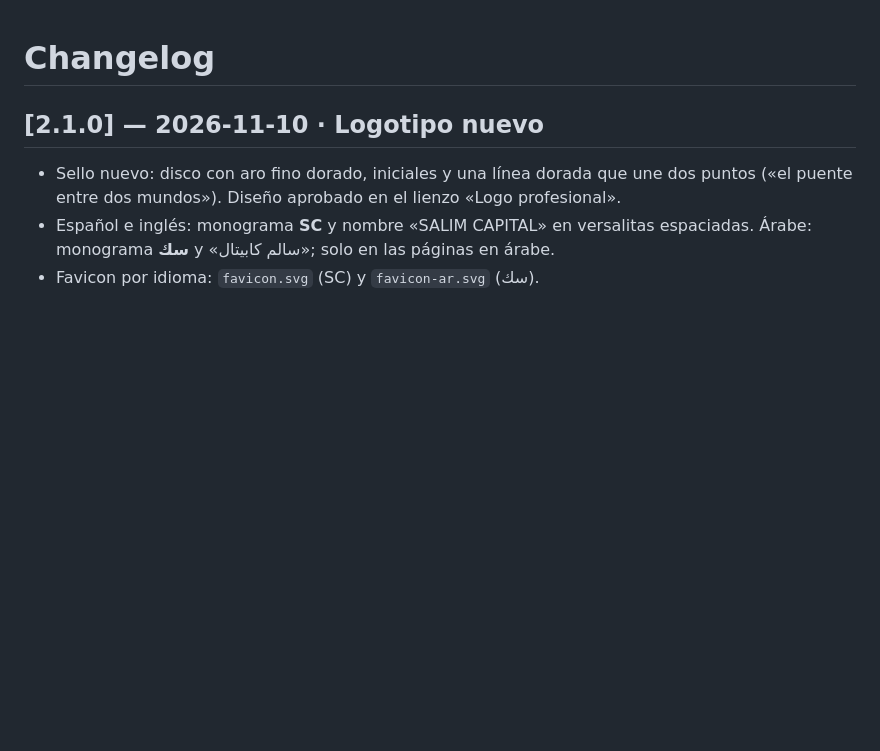
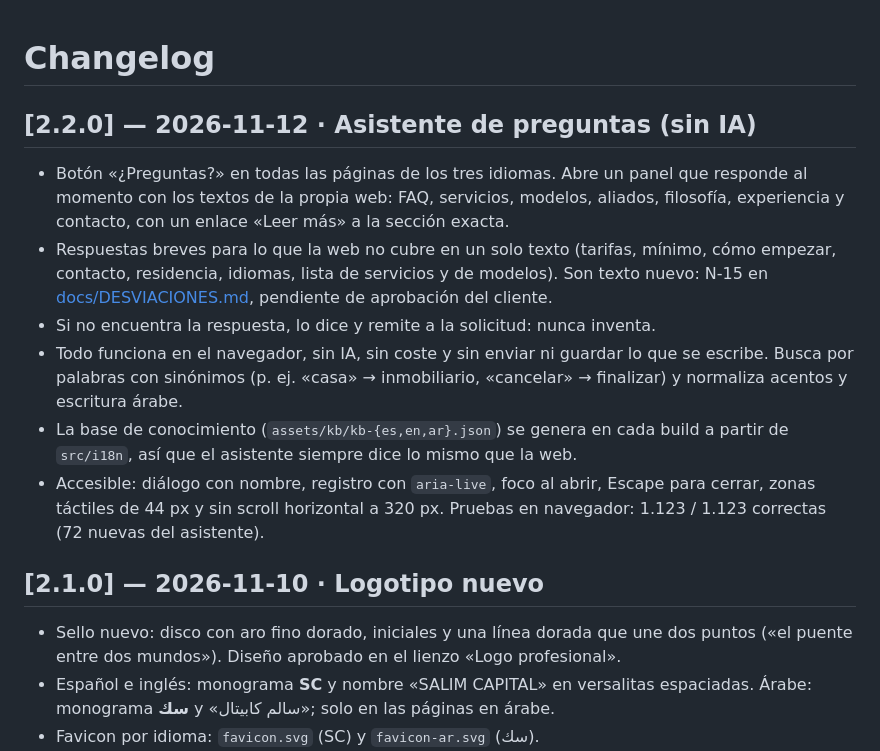
Before and after one commit to LogicodeProyectoSalim/salim-capital, a Markdown page: CHANGELOG.md, the part around the change. GitHub-like rendering; blank space fills up the shorter version.

```diff
--- a/CHANGELOG.md
+++ b/CHANGELOG.md
@@ -1,4 +1,13 @@
 # Changelog
+
+## [2.2.0] — 2026-11-12 · Asistente de preguntas (sin IA)
+
+- Botón «¿Preguntas?» en todas las páginas de los tres idiomas. Abre un panel que responde al momento con los textos de la propia web: FAQ, servicios, modelos, aliados, filosofía, experiencia y contacto, con un enlace «Leer más» a la sección exacta.
+- Respuestas breves para lo que la web no cubre en un solo texto (tarifas, mínimo, cómo empezar, contacto, residencia, idiomas, lista de servicios y de modelos). Son texto nuevo: N-15 en [docs/DESVIACIONES.md](docs/DESVIACIONES.md), pendiente de aprobación del cliente.
+- Si no encuentra la respuesta, lo dice y remite a la solicitud: nunca inventa.
+- Todo funciona en el navegador, sin IA, sin coste y sin enviar ni guardar lo que se escribe. Busca por palabras con sinónimos (p. ej. «casa» → inmobiliario, «cancelar» → finalizar) y normaliza acentos y escritura árabe.
+- La base de conocimiento (`assets/kb/kb-{es,en,ar}.json`) se genera en cada build a partir de `src/i18n`, así que el asistente siempre dice lo mismo que la web.
+- Accesible: diálogo con nombre, registro con `aria-live`, foco al abrir, Escape para cerrar, zonas táctiles de 44 px y sin scroll horizontal a 320 px. Pruebas en navegador: 1.123 / 1.123 correctas (72 nuevas del asistente).
 
 ## [2.1.0] — 2026-11-10 · Logotipo nuevo
 
```
Also changed, not shown: README.md (+10 -0 lines).
